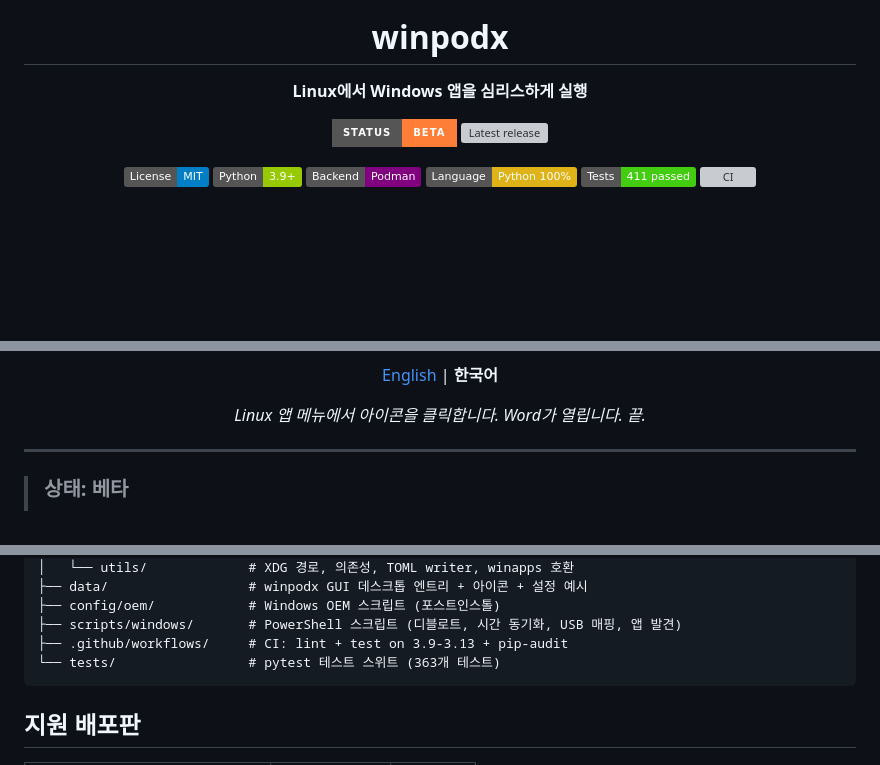
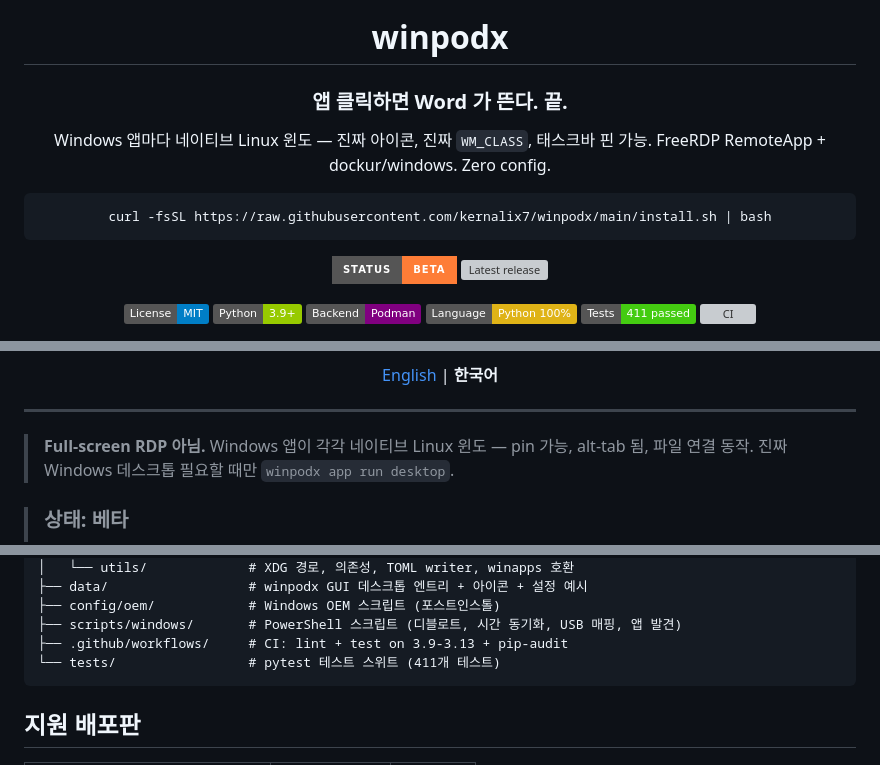
Before and after one commit to kernalix7/winpodx, a Markdown page: docs/README.ko.md, 3 parts joined by grey strips. Drawn GitHub-style; badges without logos; blank space fills up the shorter version; grey boxes are pictures that could not be loaded.

````diff
--- a/docs/README.ko.md
+++ b/docs/README.ko.md
@@ -4,7 +4,12 @@
 
 # winpodx
 
-**Linux에서 Windows 앱을 심리스하게 실행**
+### 앱 클릭하면 Word 가 뜬다. 끝.
+
+Windows 앱마다 네이티브 Linux 윈도 — 진짜 아이콘, 진짜 `WM_CLASS`,
+태스크바 핀 가능. FreeRDP RemoteApp + dockur/windows. Zero config.
+
+<pre><code>curl -fsSL https://raw.githubusercontent.com/kernalix7/winpodx/main/install.sh | bash</code></pre>
 
 [![Status: Beta](https://img.shields.io/badge/Status-Beta-orange?style=for-the-badge)](#상태-베타)
 [![Latest release](https://img.shields.io/github/v/release/kernalix7/winpodx?include_prereleases&style=for-the-badge&color=informational)](https://github.com/kernalix7/winpodx/releases)
@@ -29,10 +44,10 @@
 [English](../README.md) | **한국어**
-
-*Linux 앱 메뉴에서 아이콘을 클릭합니다. Word가 열립니다. 끝.*
 
 </div>
 
 ---
+
+> **Full-screen RDP 아님.** Windows 앱이 각각 네이티브 Linux 윈도 — pin 가능, alt-tab 됨, 파일 연결 동작. 진짜 Windows 데스크톱 필요할 때만 `winpodx app run desktop`.
 
 > ### 상태: 베타
 > winpodx는 활발히 개발 중입니다 (v0.2.0.x). 설치 경로, FreeRDP RemoteApp 통합, Windows-side runtime apply, discovery 흐름이 v0.1.9 → v0.2.0.x 동안 많이 개선됐지만, 여전히 거친 부분이 남아있을 수 있습니다 — 특히 첫 설치 시 (Windows VM 첫 부팅에 5~10분 소요; 진행 상황은 `winpodx pod wait-ready --logs` 로 확인). 문제 발생 시 <https://github.com/kernalix7/winpodx/issues> 에 이슈 등록해주세요.
@@ -526,7 +541,7 @@ winpodx/
 ├── config/oem/            # Windows OEM 스크립트 (포스트인스톨)
 ├── scripts/windows/       # PowerShell 스크립트 (디블로트, 시간 동기화, USB 매핑, 앱 발견)
 ├── .github/workflows/     # CI: lint + test on 3.9-3.13 + pip-audit
-└── tests/                 # pytest 테스트 스위트 (363개 테스트)
+└── tests/                 # pytest 테스트 스위트 (411개 테스트)
 ```
 
 ## 지원 배포판
````
Also changed, not shown: other parts of docs/README.ko.md (+11 -1 lines), README.md (+20 -5 lines).
